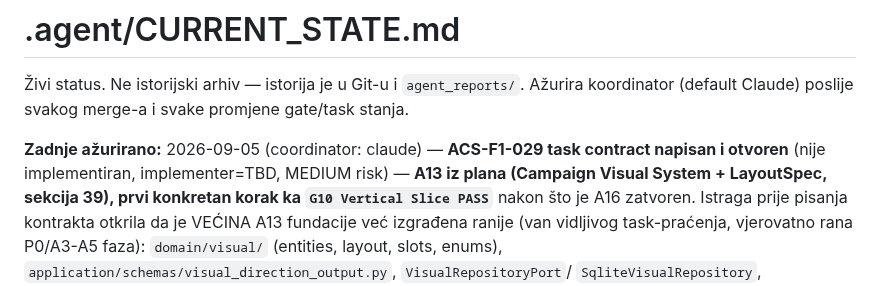
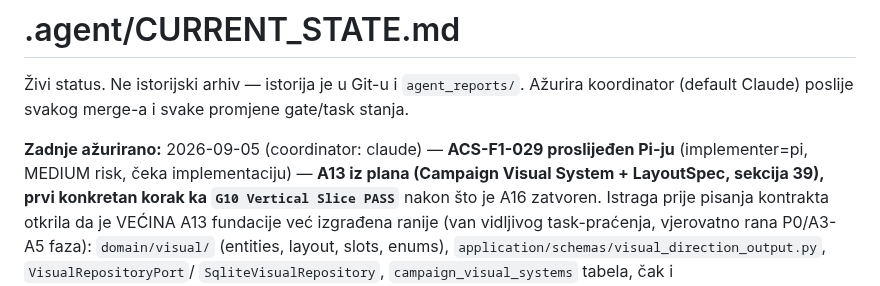
Before and after one commit to Rade69/AI-Campaing-Studio, a Markdown page: .agent/CURRENT_STATE.md, the part around the change. Rendered like a GitHub page.

```diff
--- a/.agent/CURRENT_STATE.md
+++ b/.agent/CURRENT_STATE.md
@@ -3,8 +3,8 @@
 Živi status. Ne istorijski arhiv — istorija je u Git-u i `agent_reports/`.
 Ažurira koordinator (default Claude) poslije svakog merge-a i svake promjene gate/task stanja.
 
-**Zadnje ažurirano:** 2026-09-05 (coordinator: claude) — **ACS-F1-029 task contract napisan i
-otvoren** (nije implementiran, implementer=TBD, MEDIUM risk) — **A13 iz plana (Campaign Visual
+**Zadnje ažurirano:** 2026-09-05 (coordinator: claude) — **ACS-F1-029 proslijeđen Pi-ju**
+(implementer=pi, MEDIUM risk, čeka implementaciju) — **A13 iz plana (Campaign Visual
 System + LayoutSpec, sekcija 39), prvi konkretan korak ka `G10 Vertical Slice PASS`** nakon što je
 A16 zatvoren. Istraga prije pisanja kontrakta otkrila da je VEĆINA A13 fundacije već izgrađena
 ranije (van vidljivog task-praćenja, vjerovatno rana P0/A3-A5 faza): `domain/visual/` (entities,
```
Also changed, not shown: agent_reports/ACS-F1-029-task-contract.md (+2 -2 lines).
